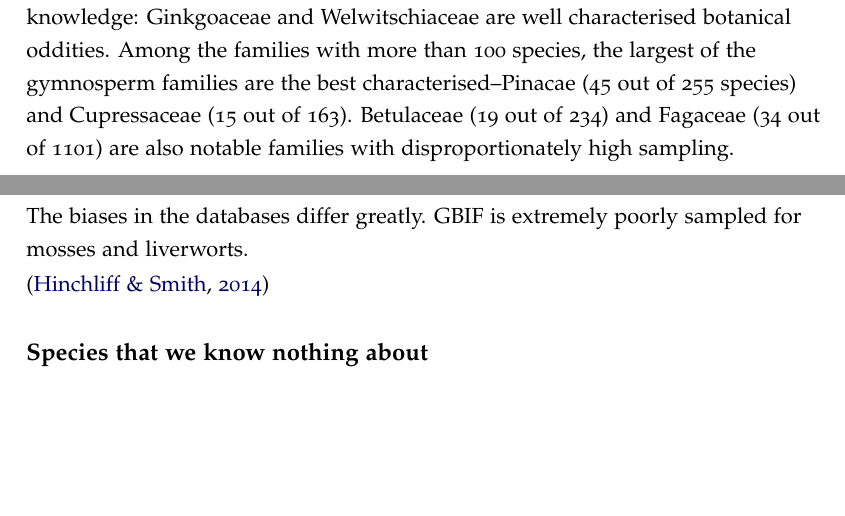
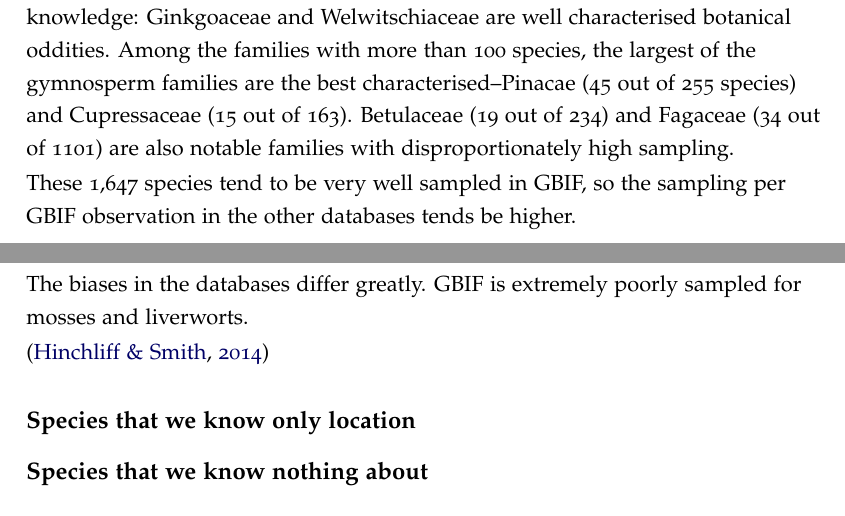
Before and after one commit to traitecoevo/sTEP_overlap, a LaTeX document (ms.tex): two parts of pages 1 and 2 of 8, joined at a grey line, cut so that both start at the same text, the shorter picture padded with empty space. Compiled offline with pdfLaTeX.

Commit message:
better tex setup

```diff
--- a/ms.tex
+++ b/ms.tex
@@ -46,14 +46,17 @@ $^1$ University of NSW\\
 
 Among the currently accepted 350,699 plant species in the world, there are about 1,647 that we know a lot about, spatially, genetically, and functionally--this is 0.47\% of extant diversity.  With more effort on taxonomy and synonymy that number may be a bit higher with existing data, but largely the vast majority of the missing species are  data that is yet to be collected.  There are however hot spots of knowledge: Ginkgoaceae and Welwitschiaceae are well characterised botanical oddities.  Among the families with more than 100 species, the largest of the gymnosperm families are the best characterised--Pinacae (45 out of 255 species) and Cupressaceae (15 out of 163). Betulaceae (19 out of 234) and Fagaceae (34 out of 1101) are also notable families with disproportionately high sampling.
 
+These 1,647 species tend to be very well sampled in GBIF, so the sampling per GBIF observation in the other databases tends be higher.
+
 \subsection{Species that we know a little about}
 
 The biases in the databases differ greatly.  GBIF is extremely poorly sampled for mosses and liverworts.
 
 \citep{hinchliff2014some}
 
+\subsection{Species that we know only location}
+
 \subsection{Species that we know nothing about}
-
 
 \section{Discussion}
 
```
